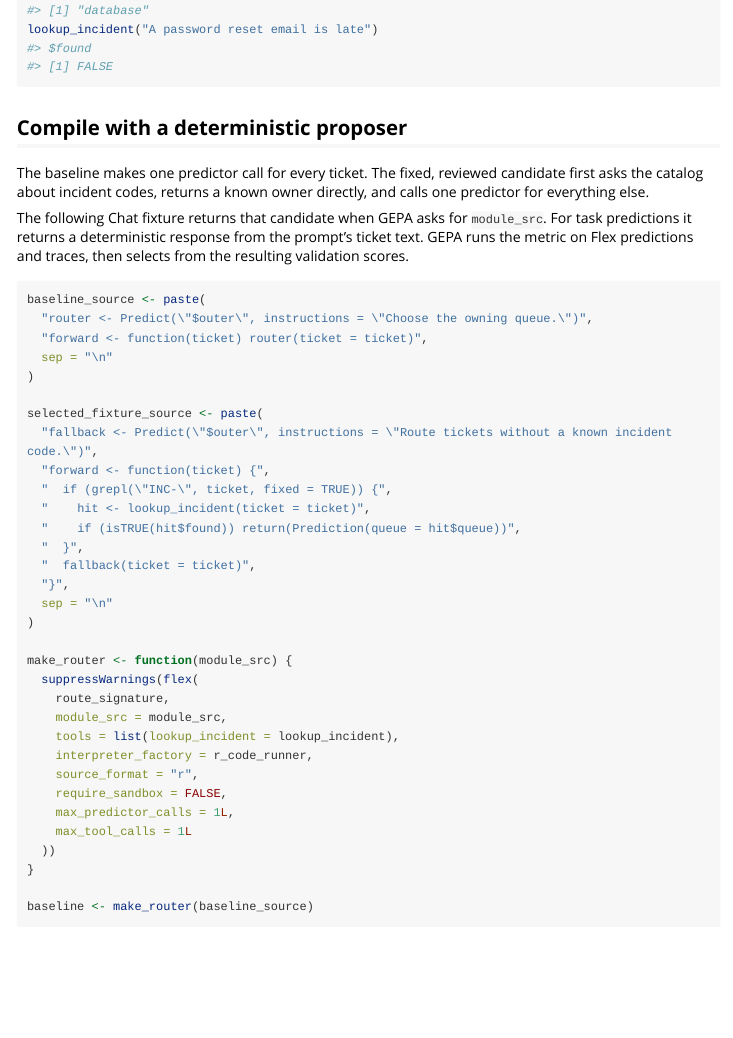
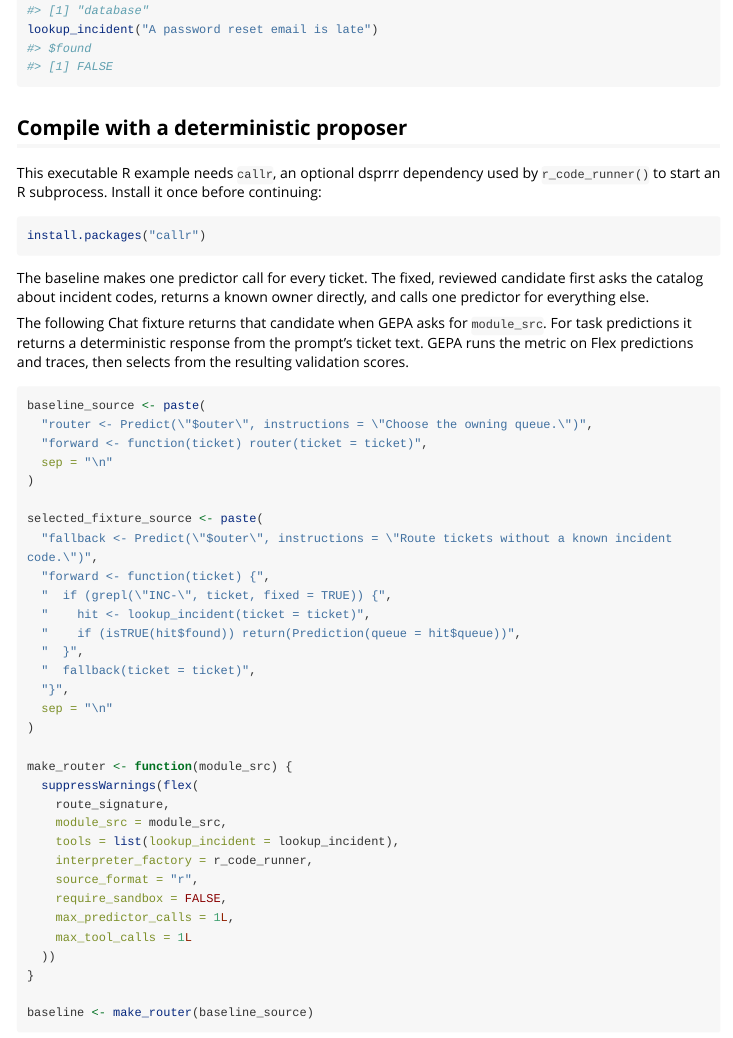
Before and after one commit to JamesHWade/dsprrr, an R Markdown document (vignettes/articles/flex-optimization.Rmd): the page in a window 1100 px wide, from 2670 px down. Rendered offline with R 4.5, knitr and Pandoc, with nearby package versions; some code elsewhere in the file could not run offline; long lines of code are wrapped; common packages that the code uses without loading them are loaded.

Commit message:
docs: state the Flex runner prerequisite (dsprrr#ttjs)

````diff
--- a/vignettes/articles/flex-optimization.Rmd
+++ b/vignettes/articles/flex-optimization.Rmd
@@ -244,6 +244,14 @@ lookup_incident("A password reset email is late")
 ```
 
 ## Compile with a deterministic proposer
+
+This executable R example needs `callr`, an optional dsprrr dependency used
+by `r_code_runner()` to start an R subprocess. Install it once before
+continuing:
+
+```{r install-callr, eval=FALSE}
+install.packages("callr")
+```
 
 The baseline makes one predictor call for every ticket. The fixed, reviewed
 candidate first asks the catalog about incident codes, returns a known owner
````
